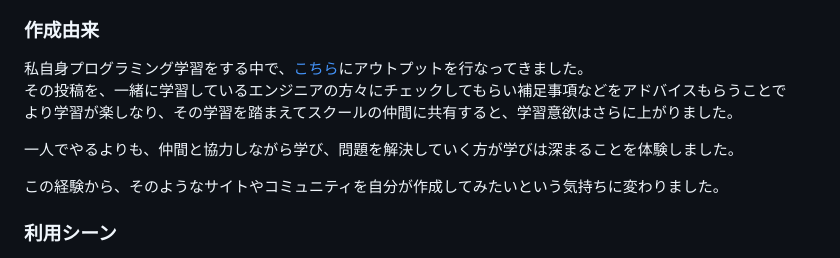
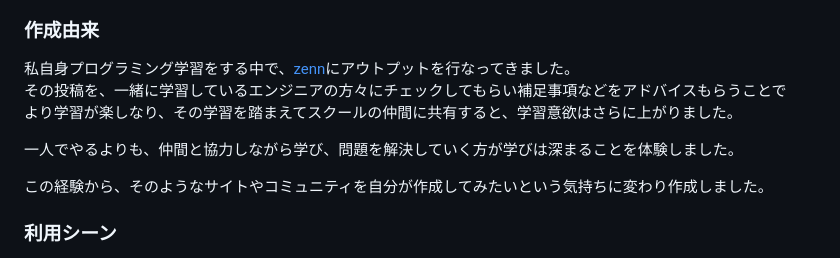
Before and after one commit to AiriNarita/together, a Markdown page: README.md, the part around the change printed below. Drawn GitHub-style.

Commit message:
fix: link

```diff
--- a/README.md
+++ b/README.md
@@ -34,12 +34,12 @@
 
 ### 作成由来
 
-私自身プログラミング学習をする中で、[こちら](https://zenn.dev/)にアウトプットを行なってきました。<br>
+私自身プログラミング学習をする中で、[zenn](https://zenn.dev/)にアウトプットを行なってきました。<br>
 その投稿を、一緒に学習しているエンジニアの方々にチェックしてもらい補足事項などをアドバイスもらうことで<br>より学習が楽しなり、その学習を踏まえてスクールの仲間に共有すると、学習意欲はさらに上がりました。
 
 一人でやるよりも、仲間と協力しながら学び、問題を解決していく方が学びは深まることを体験しました。
 
-この経験から、そのようなサイトやコミュニティを自分が作成してみたいという気持ちに変わりました。
+この経験から、そのようなサイトやコミュニティを自分が作成してみたいという気持ちに変わり作成しました。
 
 ### 利用シーン
 
```
Also changed, not shown: other parts of README.md (+2 -1 lines).
